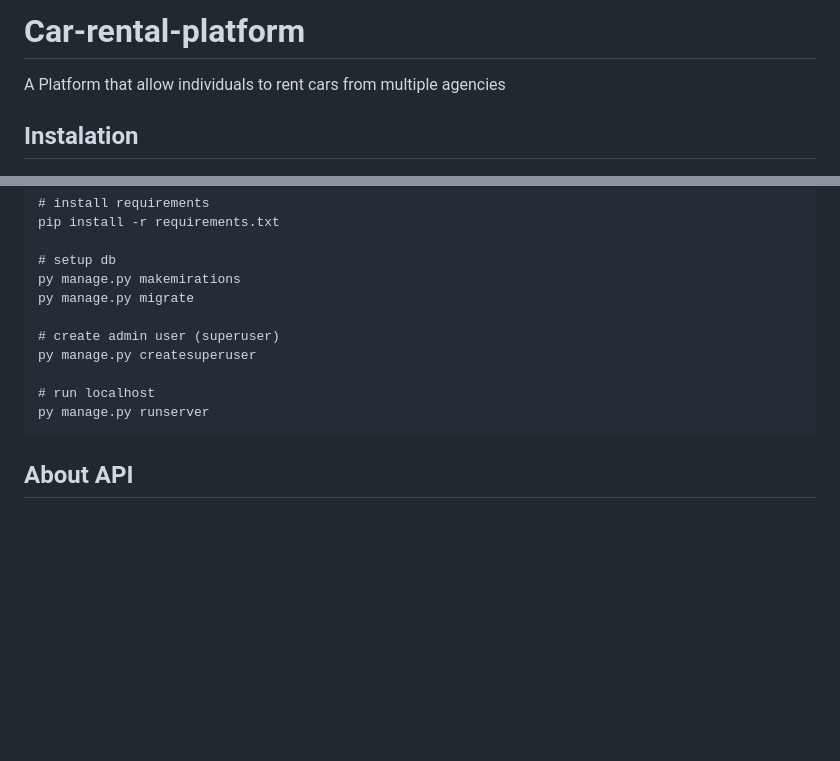
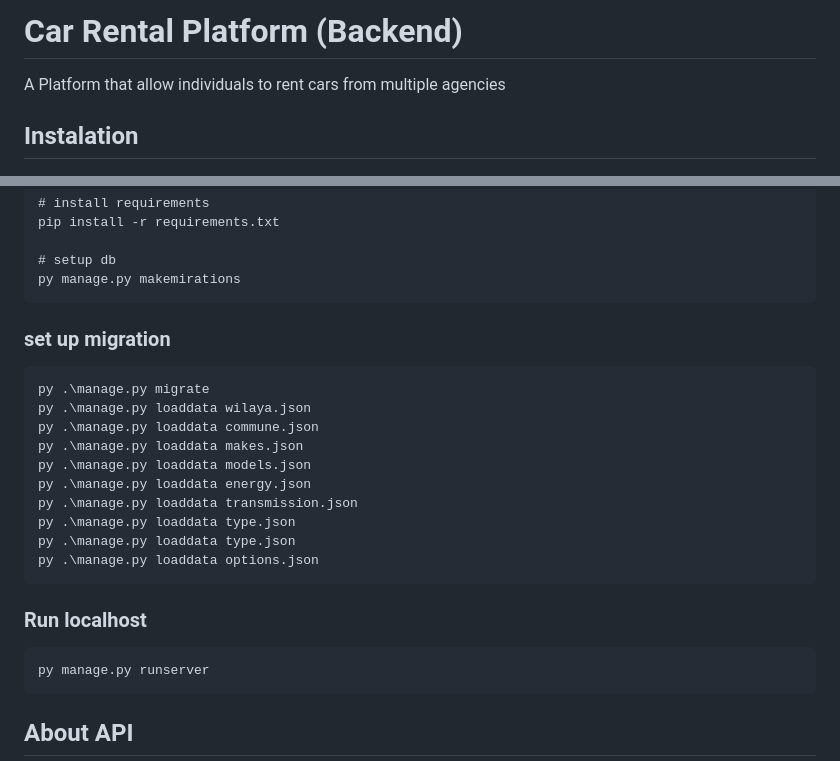
Before and after one commit to D-Y2000/Car-rental-platform, a Markdown page: README.md, 2 parts joined by grey strips. Drawn GitHub-style; blank space fills up the shorter version.

```diff
--- a/README.md
+++ b/README.md
@@ -1,4 +1,4 @@
-# Car-rental-platform
+# Car Rental Platform (Backend)
 
 A Platform that allow individuals to rent cars from multiple agencies
 
@@ -21,12 +21,22 @@ A Platform that allow individuals to rent cars from multiple agencies
 
     # setup db
     py manage.py makemirations
-    py manage.py migrate
 
-    # create admin user (superuser)
-    py manage.py createsuperuser
+### set up migration
 
-    # run localhost
+    py .\manage.py migrate
+    py .\manage.py loaddata wilaya.json
+    py .\manage.py loaddata commune.json
+    py .\manage.py loaddata makes.json
+    py .\manage.py loaddata models.json
+    py .\manage.py loaddata energy.json
+    py .\manage.py loaddata transmission.json
+    py .\manage.py loaddata type.json
+    py .\manage.py loaddata type.json
+    py .\manage.py loaddata options.json
+
+### Run localhost
+
     py manage.py runserver
 
 ## About API
```
